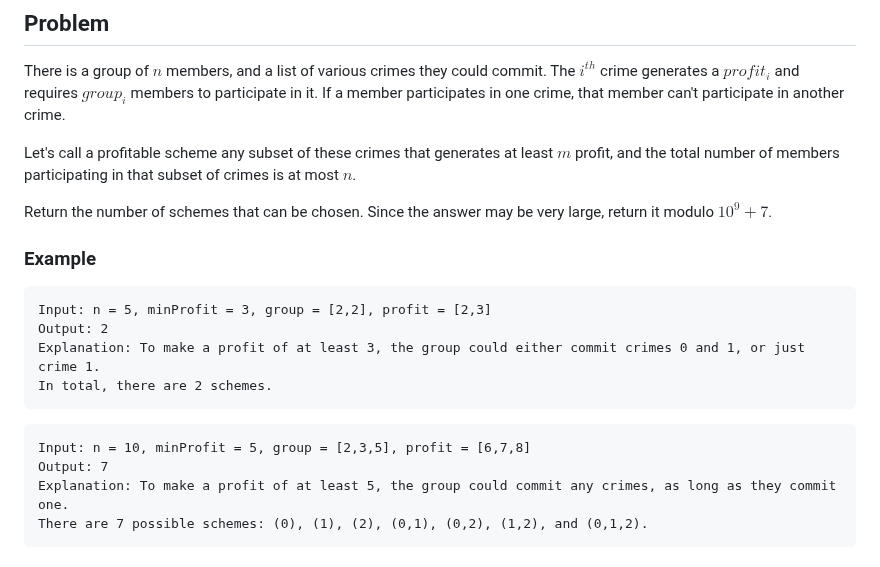
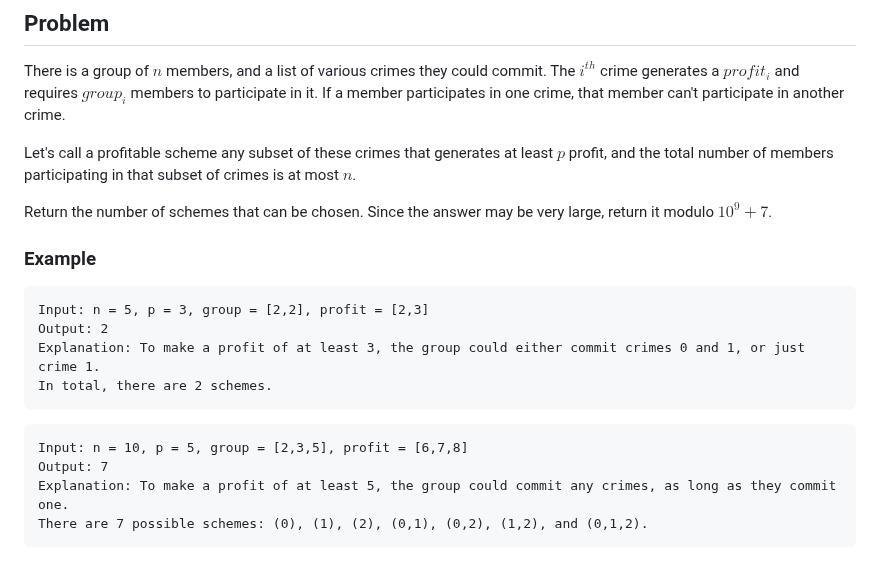
Before and after one commit to hucancode/hucancode, a Markdown page: src/posts/profitable-schemes.md, the part around the change. Drawn GitHub-style.

Commit message:
fix blog post

````diff
--- a/src/posts/profitable-schemes.md
+++ b/src/posts/profitable-schemes.md
@@ -12,21 +12,21 @@ categories:
 
 There is a group of $n$ members, and a list of various crimes they could commit. The $i^{th}$ crime generates a $profit_i$ and requires $group_i$ members to participate in it. If a member participates in one crime, that member can't participate in another crime.
 
-Let's call a profitable scheme any subset of these crimes that generates at least $m$ profit, and the total number of members participating in that subset of crimes is at most $n$.
+Let's call a profitable scheme any subset of these crimes that generates at least $p$ profit, and the total number of members participating in that subset of crimes is at most $n$.
 
 Return the number of schemes that can be chosen. Since the answer may be very large, return it modulo $10^9 + 7$.
 
 ### Example
 
 ```
-Input: n = 5, minProfit = 3, group = [2,2], profit = [2,3]
+Input: n = 5, p = 3, group = [2,2], profit = [2,3]
 Output: 2
 Explanation: To make a profit of at least 3, the group could either commit crimes 0 and 1, or just crime 1.
 In total, there are 2 schemes.
 ```
 
 ```
-Input: n = 10, minProfit = 5, group = [2,3,5], profit = [6,7,8]
+Input: n = 10, p = 5, group = [2,3,5], profit = [6,7,8]
 Output: 7
 Explanation: To make a profit of at least 5, the group could commit any crimes, as long as they commit one.
 There are 7 possible schemes: (0), (1), (2), (0,1), (0,2), (1,2), and (0,1,2).
````
